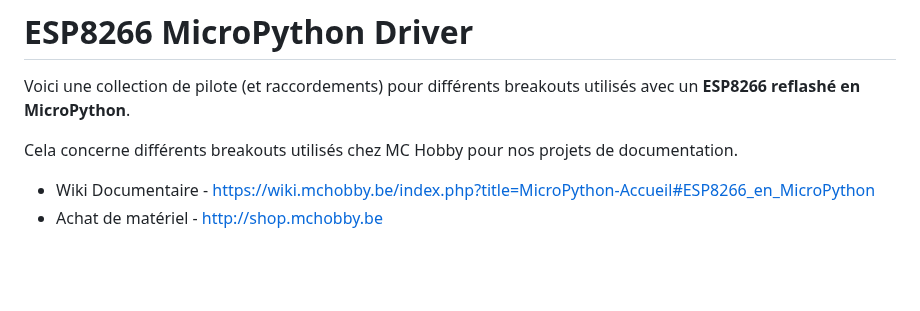
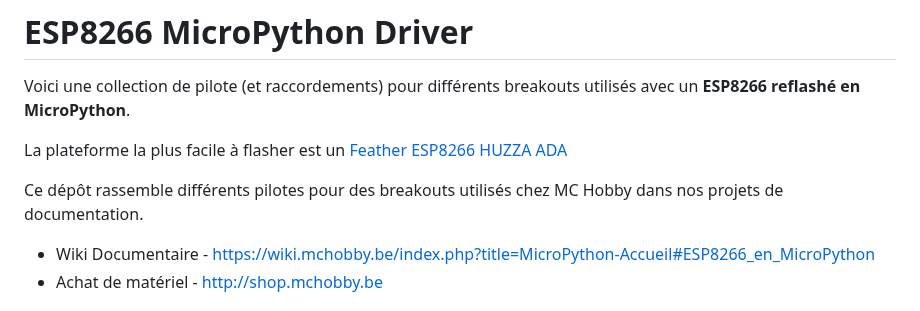
Before and after one commit to mchobby/esp8266-upy, a Markdown page: readme.md, the part around the change. Drawn GitHub-style; blank space fills up the shorter version.

```diff
--- a/readme.md
+++ b/readme.md
@@ -2,7 +2,9 @@
 
 Voici une collection de pilote (et raccordements) pour différents breakouts utilisés avec un __ESP8266 reflashé en MicroPython__.
 
-Cela concerne différents breakouts utilisés chez MC Hobby pour nos projets de documentation.
+La plateforme la plus facile à flasher est un [Feather ESP8266 HUZZA ADA](http://shop.mchobby.be/product.php?id_product=846)
+
+Ce dépôt rassemble différents pilotes pour des breakouts utilisés chez MC Hobby dans nos projets de documentation.
 * Wiki Documentaire - https://wiki.mchobby.be/index.php?title=MicroPython-Accueil#ESP8266_en_MicroPython
 * Achat de matériel - http://shop.mchobby.be
 
```
Also changed, not shown: am2315/readme.md (added, +43 -0 lines), am2315/AM2315_bb.jpg (added), 3 other files.
